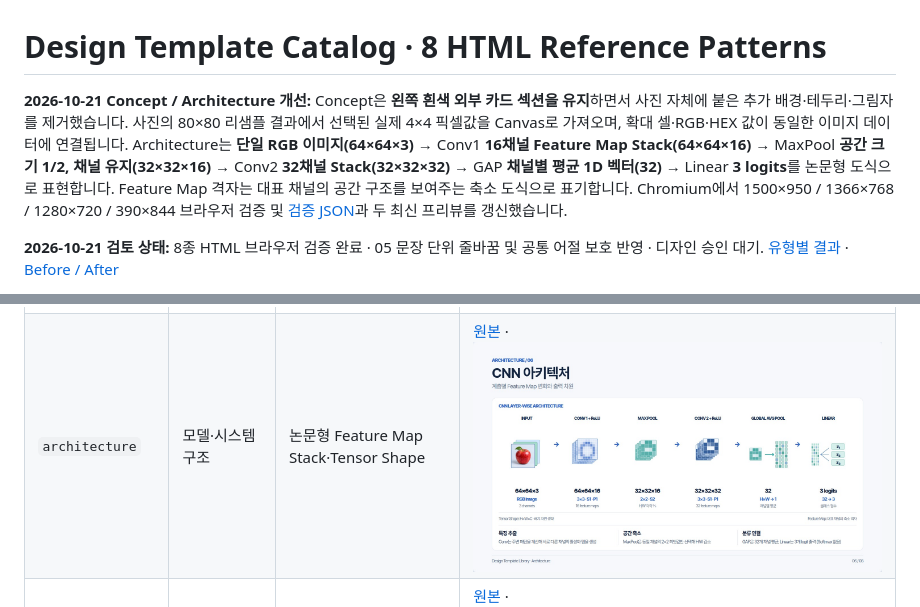
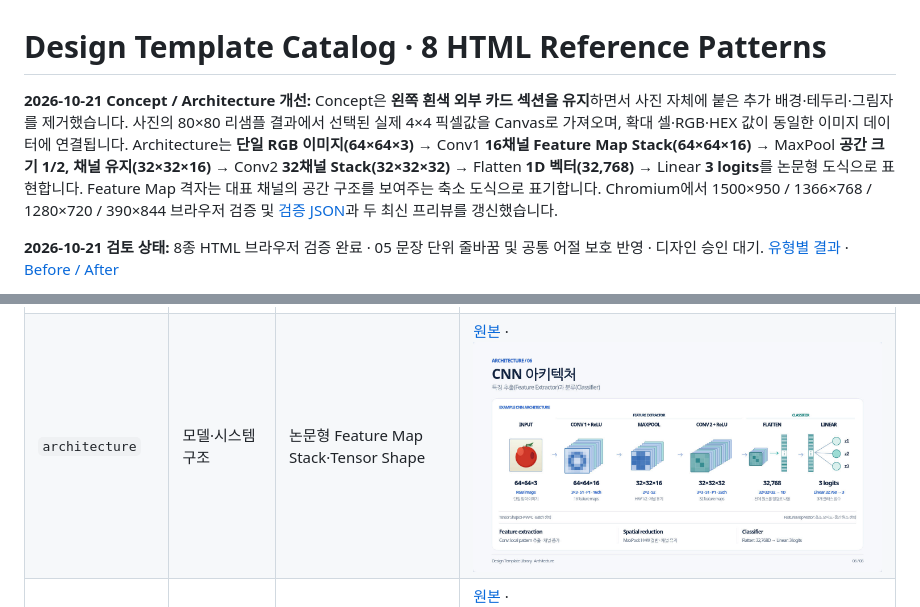
Before and after one commit to sh0427-han/design-template-library, a Markdown page: TEMPLATE_CATALOG.md, 2 parts joined by grey strips. GitHub-like rendering; pictures changed too: previews/html-architecture.jpg.

Commit message:
feat(architecture): separate feature extractor and Flatten classifier with refreshed preview

```diff
--- a/TEMPLATE_CATALOG.md
+++ b/TEMPLATE_CATALOG.md
@@ -1,6 +1,6 @@
 # Design Template Catalog · 8 HTML Reference Patterns
 
-**2026-10-21 Concept / Architecture 개선:** Concept은 **왼쪽 흰색 외부 카드 섹션을 유지**하면서 사진 자체에 붙은 추가 배경·테두리·그림자를 제거했습니다. 사진의 80×80 리샘플 결과에서 선택된 실제 4×4 픽셀값을 Canvas로 가져오며, 확대 셀·RGB·HEX 값이 동일한 이미지 데이터에 연결됩니다. Architecture는 **단일 RGB 이미지(64×64×3)** → Conv1 **16채널 Feature Map Stack(64×64×16)** → MaxPool **공간 크기 1/2, 채널 유지(32×32×16)** → Conv2 **32채널 Stack(32×32×32)** → GAP **채널별 평균 1D 벡터(32)** → Linear **3 logits**를 논문형 도식으로 표현합니다. Feature Map 격자는 대표 채널의 공간 구조를 보여주는 축소 도식으로 표기합니다. Chromium에서 1500×950 / 1366×768 / 1280×720 / 390×844 브라우저 검증 및 [검증 JSON](previews/review/concept-architecture-validation.json)과 두 최신 프리뷰를 갱신했습니다.
+**2026-10-21 Concept / Architecture 개선:** Concept은 **왼쪽 흰색 외부 카드 섹션을 유지**하면서 사진 자체에 붙은 추가 배경·테두리·그림자를 제거했습니다. 사진의 80×80 리샘플 결과에서 선택된 실제 4×4 픽셀값을 Canvas로 가져오며, 확대 셀·RGB·HEX 값이 동일한 이미지 데이터에 연결됩니다. Architecture는 **단일 RGB 이미지(64×64×3)** → Conv1 **16채널 Feature Map Stack(64×64×16)** → MaxPool **공간 크기 1/2, 채널 유지(32×32×16)** → Conv2 **32채널 Stack(32×32×32)** → Flatten **1D 벡터(32,768)** → Linear **3 logits**를 논문형 도식으로 표현합니다. Feature Map 격자는 대표 채널의 공간 구조를 보여주는 축소 도식으로 표기합니다. Chromium에서 1500×950 / 1366×768 / 1280×720 / 390×844 브라우저 검증 및 [검증 JSON](previews/review/concept-architecture-validation.json)과 두 최신 프리뷰를 갱신했습니다.
 
 **2026-10-21 검토 상태:** 8종 HTML 브라우저 검증 완료 · 05 문장 단위 줄바꿈 및 공통 어절 보호 반영 · 디자인 승인 대기. [유형별 결과](docs/REFERENCE_REVIEW_2026-10-21.md) · [Before / After](previews/review/README.md)
 
```
Also changed, not shown: 1 other file.
